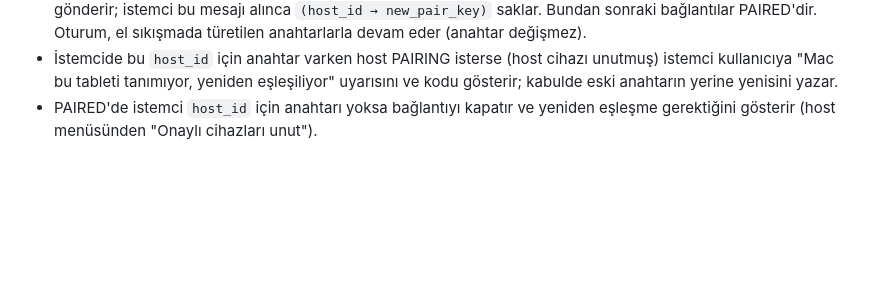
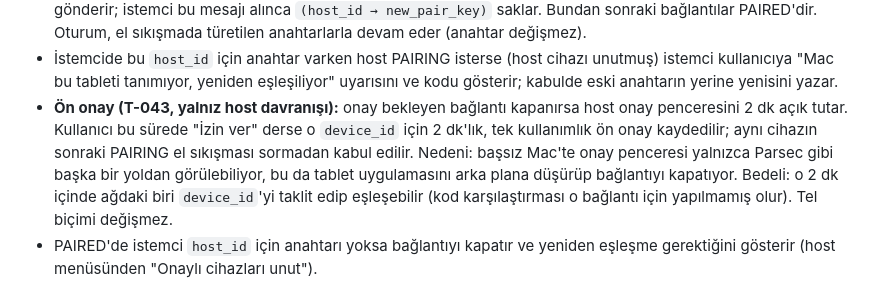
Before and after one commit to akcanburak202-del/matebridge, a Markdown page: docs/PROTOCOL.md, the part around the change. Rendered like a GitHub page; blank space fills up the shorter version.

```diff
--- a/docs/PROTOCOL.md
+++ b/docs/PROTOCOL.md
@@ -532,6 +532,7 @@ Amaç: ev ağında (Wi-Fi) kontrol + girdi (yazılan şifreler dahil) ve görün
 - Host onay penceresinde, tablet "onay bekleniyor" ekranında **aynı `sas`** kodunu gösterir. Kullanıcı kodların aynı olduğunu görerek onaylar (ağdaki bir aracıya karşı koruma).
 - Kabulde host `(device_id → new_pair_key, device_name)` kaydını saklar ve şifreli `HELLO_ACK(ACCEPTED)` gönderir; istemci bu mesajı alınca `(host_id → new_pair_key)` saklar. Bundan sonraki bağlantılar PAIRED'dir. Oturum, el sıkışmada türetilen anahtarlarla devam eder (anahtar değişmez).
 - İstemcide bu `host_id` için anahtar varken host PAIRING isterse (host cihazı unutmuş) istemci kullanıcıya "Mac bu tableti tanımıyor, yeniden eşleşiliyor" uyarısını ve kodu gösterir; kabulde eski anahtarın yerine yenisini yazar.
+- **Ön onay (T-043, yalnız host davranışı):** onay bekleyen bağlantı kapanırsa host onay penceresini 2 dk açık tutar. Kullanıcı bu sürede "İzin ver" derse o `device_id` için 2 dk'lık, tek kullanımlık ön onay kaydedilir; aynı cihazın sonraki PAIRING el sıkışması sormadan kabul edilir. Nedeni: başsız Mac'te onay penceresi yalnızca Parsec gibi başka bir yoldan görülebiliyor, bu da tablet uygulamasını arka plana düşürüp bağlantıyı kapatıyor. Bedeli: o 2 dk içinde ağdaki biri `device_id`'yi taklit edip eşleşebilir (kod karşılaştırması o bağlantı için yapılmamış olur). Tel biçimi değişmez.
 - PAIRED'de istemci `host_id` için anahtarı yoksa bağlantıyı kapatır ve yeniden eşleşme gerektiğini gösterir (host menüsünden "Onaylı cihazları unut").
 
 **Saklama:** eşleşme anahtarları gizlidir, **asla loglanmaz**. Host: macOS Anahtar Zinciri (generic password, hizmet `dev.matebridge.host.pair`, hesap = device_id hex). İstemci: Android Keystore'da üretilen dışa aktarılamaz bir AES-GCM anahtarıyla şifrelenip SharedPreferences'ta. `host_id` host'ta bir kez üretilir ve saklanır. "Onaylı cihazları unut" anahtarları da siler.
```
Also changed, not shown: backlog/tasks/T-043-host-pairing-preapproval.md (+1 -0 lines).
